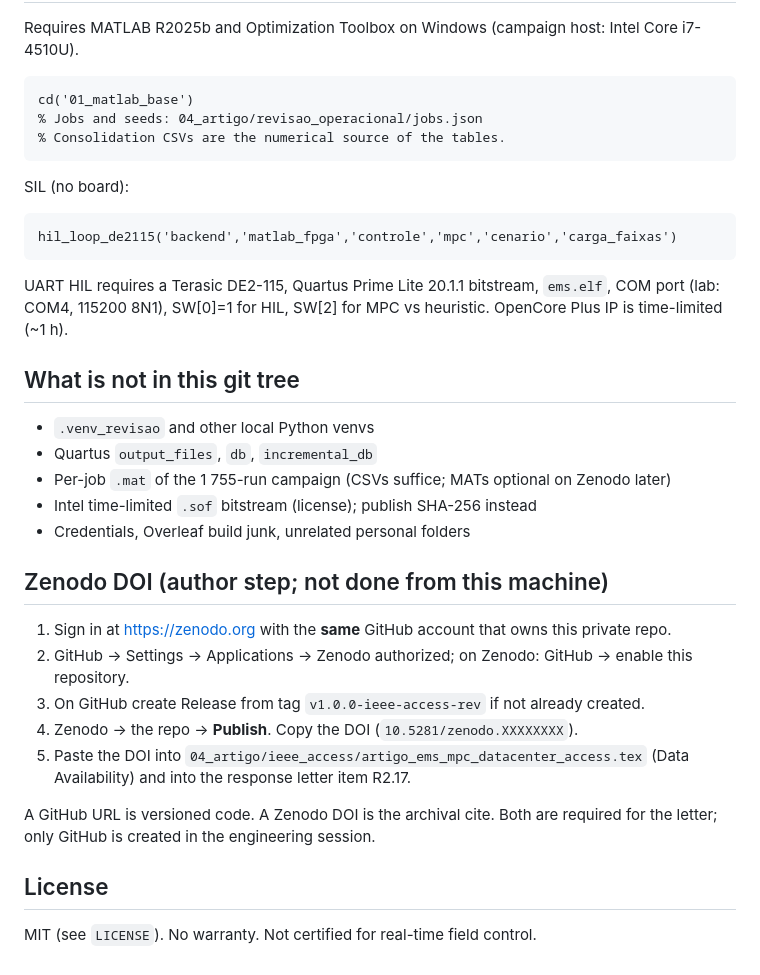
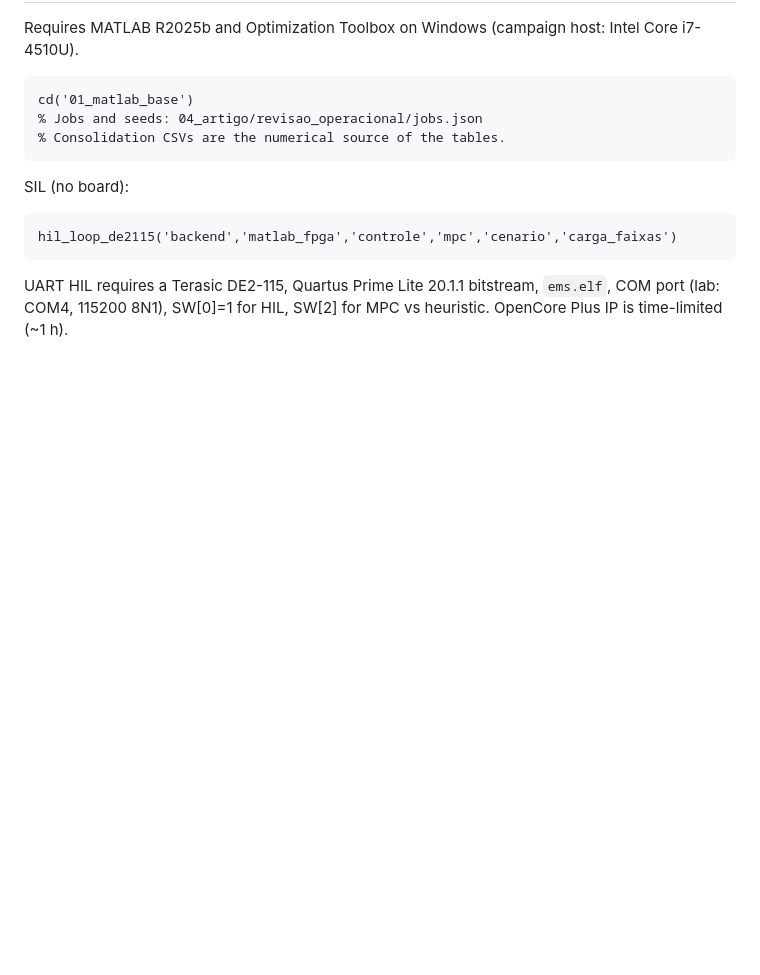
Before and after one commit to raonialderete-eng/ems-mpc-datacenter, a Markdown page: README.md, the part around the change. GitHub-like rendering; blank space fills up the shorter version.

````diff
--- a/README.md
+++ b/README.md
@@ -53,25 +53,3 @@ hil_loop_de2115('backend','matlab_fpga','controle','mpc','cenario','carga_faixas
 ```
 
 UART HIL requires a Terasic DE2-115, Quartus Prime Lite 20.1.1 bitstream, `ems.elf`, COM port (lab: COM4, 115200 8N1), SW[0]=1 for HIL, SW[2] for MPC vs heuristic. OpenCore Plus IP is time-limited (~1 h).
-
-## What is not in this git tree
-
-- `.venv_revisao` and other local Python venvs
-- Quartus `output_files`, `db`, `incremental_db`
-- Per-job `.mat` of the 1 755-run campaign (CSVs suffice; MATs optional on Zenodo later)
-- Intel time-limited `.sof` bitstream (license); publish SHA-256 instead
-- Credentials, Overleaf build junk, unrelated personal folders
-
-## Zenodo DOI (author step; not done from this machine)
-
-1. Sign in at https://zenodo.org with the **same** GitHub account that owns this private repo.
-2. GitHub → Settings → Applications → Zenodo authorized; on Zenodo: GitHub → enable this repository.
-3. On GitHub create Release from tag `v1.0.0-ieee-access-rev` if not already created.
-4. Zenodo → the repo → **Publish**. Copy the DOI (`10.5281/zenodo.XXXXXXXX`).
-5. Paste the DOI into `04_artigo/ieee_access/artigo_ems_mpc_datacenter_access.tex` (Data Availability) and into the response letter item R2.17.
-
-A GitHub URL is versioned code. A Zenodo DOI is the archival cite. Both are required for the letter; only GitHub is created in the engineering session.
-
-## License
-
-MIT (see `LICENSE`). No warranty. Not certified for real-time field control.
````
